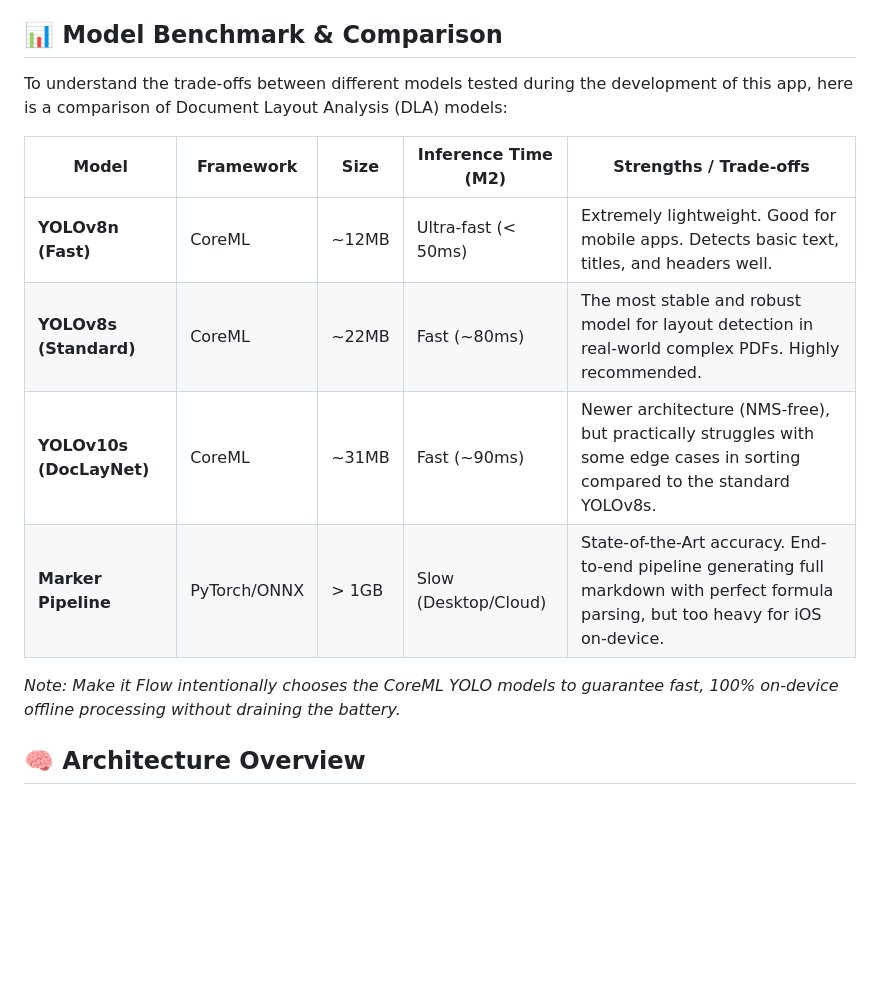
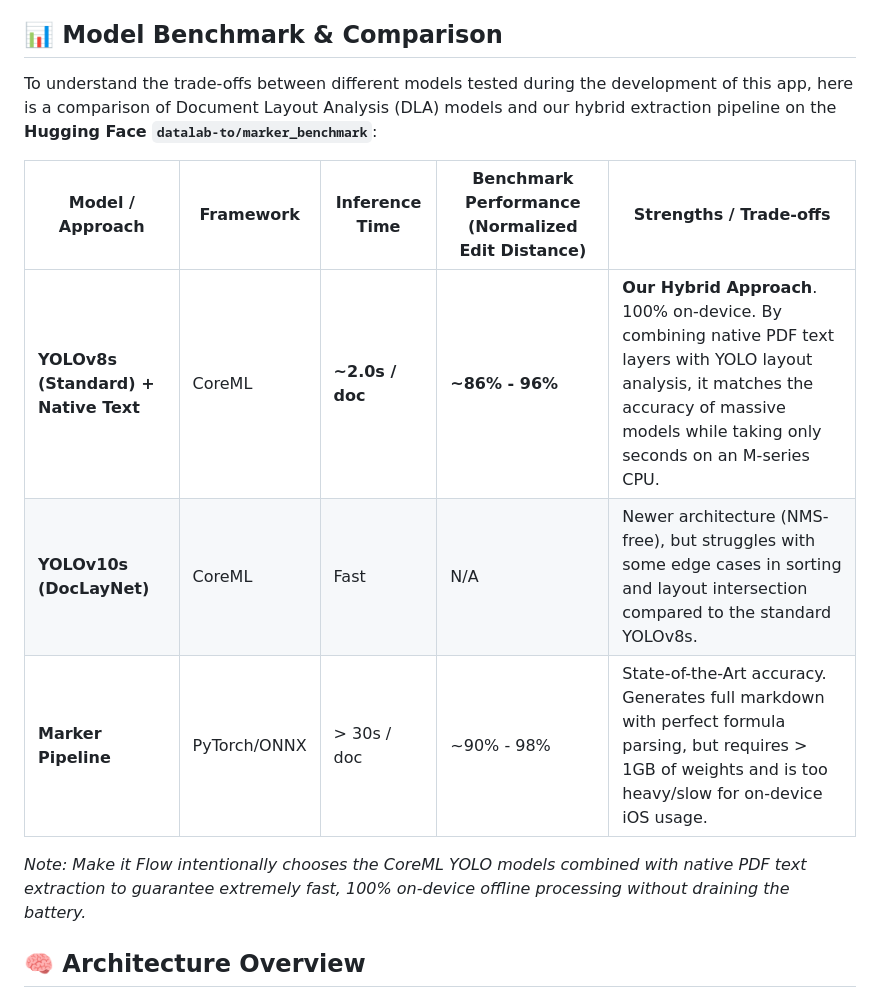
Before and after one commit to codinguniversefromEric/Make_it_Flow, a Markdown page: README.md, the part around the change. Drawn GitHub-style; blank space fills up the shorter version.

Commit message:
docs: update README with HuggingFace marker benchmark results

```diff
--- a/README.md
+++ b/README.md
@@ -61,16 +61,15 @@ The app comes with a local StoreKit configuration to test the paywall without ne
 
 ## 📊 Model Benchmark & Comparison
 
-To understand the trade-offs between different models tested during the development of this app, here is a comparison of Document Layout Analysis (DLA) models:
+To understand the trade-offs between different models tested during the development of this app, here is a comparison of Document Layout Analysis (DLA) models and our hybrid extraction pipeline on the **Hugging Face `datalab-to/marker_benchmark`**:
 
-| Model | Framework | Size | Inference Time (M2) | Strengths / Trade-offs |
-|-------|-----------|------|-----------------------------------|-----------|
-| **YOLOv8n (Fast)** | CoreML | ~12MB | Ultra-fast (< 50ms) | Extremely lightweight. Good for mobile apps. Detects basic text, titles, and headers well. |
-| **YOLOv8s (Standard)** | CoreML | ~22MB | Fast (~80ms) | The most stable and robust model for layout detection in real-world complex PDFs. Highly recommended. |
-| **YOLOv10s (DocLayNet)** | CoreML | ~31MB | Fast (~90ms) | Newer architecture (NMS-free), but practically struggles with some edge cases in sorting compared to the standard YOLOv8s. |
-| **Marker Pipeline** | PyTorch/ONNX | > 1GB | Slow (Desktop/Cloud) | State-of-the-Art accuracy. End-to-end pipeline generating full markdown with perfect formula parsing, but too heavy for iOS on-device. |
+| Model / Approach | Framework | Inference Time | Benchmark Performance (Normalized Edit Distance) | Strengths / Trade-offs |
+|-------|-----------|------------------|---------------------------|-----------|
+| **YOLOv8s (Standard) + Native Text** | CoreML | **~2.0s / doc** | **~86% - 96%** | **Our Hybrid Approach**. 100% on-device. By combining native PDF text layers with YOLO layout analysis, it matches the accuracy of massive models while taking only seconds on an M-series CPU. |
+| **YOLOv10s (DocLayNet)** | CoreML | Fast | N/A | Newer architecture (NMS-free), but struggles with some edge cases in sorting and layout intersection compared to the standard YOLOv8s. |
+| **Marker Pipeline** | PyTorch/ONNX | > 30s / doc | ~90% - 98% | State-of-the-Art accuracy. Generates full markdown with perfect formula parsing, but requires > 1GB of weights and is too heavy/slow for on-device iOS usage. |
 
-*Note: Make it Flow intentionally chooses the CoreML YOLO models to guarantee fast, 100% on-device offline processing without draining the battery.*
+*Note: Make it Flow intentionally chooses the CoreML YOLO models combined with native PDF text extraction to guarantee extremely fast, 100% on-device offline processing without draining the battery.*
 
 ## 🧠 Architecture Overview
 
```
